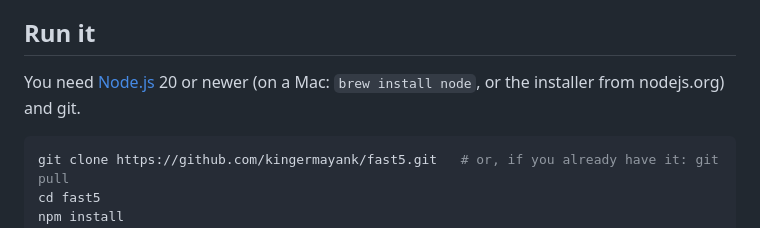
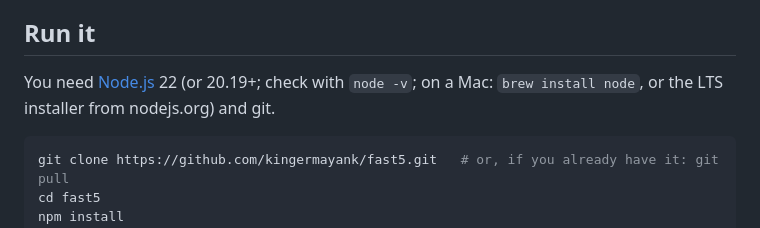
Before and after one commit to kingermayank/fast5, a Markdown page: README.md, the part around the change. Drawn GitHub-style.

Commit message:
README: Node version Vite needs
Co-Authored-By: Claude Opus 5.5 <noreply@anthropic.com>
Claude-Session: https://claude.ai/code/session_01Jzgi933gVP4f6rFsGwnpjm

````diff
--- a/README.md
+++ b/README.md
@@ -17,8 +17,8 @@ open-world and racing games do and the plan to get Fast5 there.
 
 ## Run it
 
-You need [Node.js](https://nodejs.org/) 20 or newer (on a Mac: `brew install node`, or the installer
-from nodejs.org) and git.
+You need [Node.js](https://nodejs.org/) 22 (or 20.19+; check with `node -v`; on a Mac: `brew install node`,
+or the LTS installer from nodejs.org) and git.
 
 ```bash
 git clone https://github.com/kingermayank/fast5.git   # or, if you already have it: git pull
````
